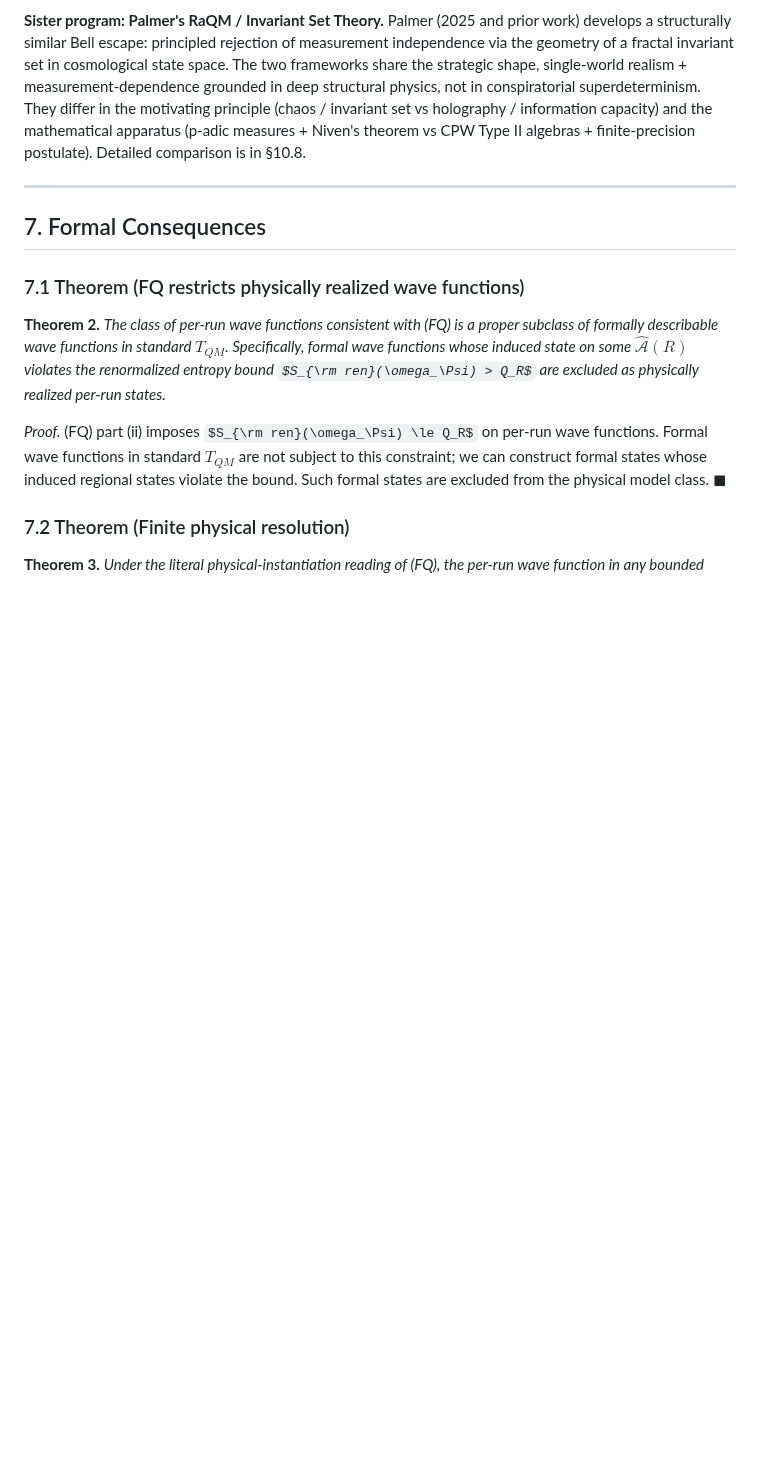
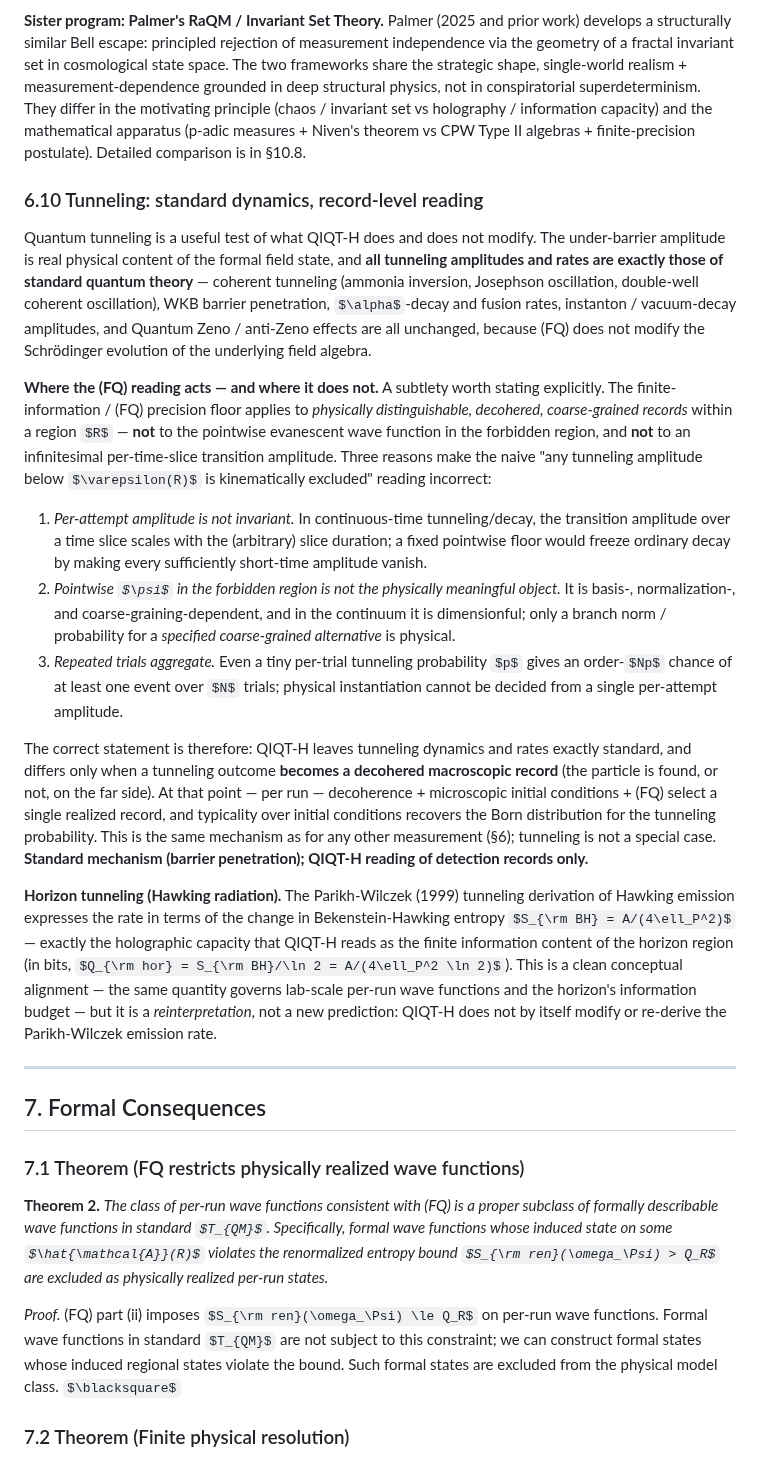
Before and after one commit to kaplan196883/QIQT-H, a Markdown page: QIQT_Foundations_Paper.md, the part around the change. GitHub-like rendering; some formulas as TeX source; blank space fills up the shorter version.

Commit message:
Actually add the §6.10 tunneling subsection to the Foundations Paper
The earlier commit (7bbda6f) claimed a corrected tunneling section but
the edit had silently failed (it targeted a non-existent §6.3 tunneling
subsection — §6.3 in the Foundations Paper is "the role of (FQ)", and
no tunneling subsection existed). This adds the section for real, as a
new §6.10 after the Bell-escape discussion, with GPT-5.5-pro's corrected
framing:

  - all tunneling amplitudes/rates exactly standard (coherent tunneling,
    WKB, alpha-decay, instantons, Zeno);
  - the (FQ) floor applies to decohered coarse-grained records, NOT to
    pointwise evanescent psi or per-time-slice amplitudes (per-attempt
    amplitude non-invariant; pointwise psi not physical; repeated trials
    aggregate) — the naive kinematic-cutoff reading is withdrawn;
  - Parikh-Wilczek horizon tunneling as a holographic reinterpretation
    (bits-vs-nats unit fixed), explicitly not a new prediction.

Co-Authored-By: Claude Opus 4.8 (1M context) <noreply@anthropic.com>

```diff
--- a/QIQT_Foundations_Paper.md
+++ b/QIQT_Foundations_Paper.md
@@ -511,6 +511,20 @@ Denial of measurement independence preserves: no preferred foliation; no explici
 **Position with respect to PBR.** The framework is **ψ-ontic and ψ-monist**: the wave function is physically real and is the only ontology. The framework does *not* add hidden particle positions, hidden fields, or any other ontological layer beyond the wave function itself. What is "supplemented" relative to standard textbook QM is not the ontology but the *recognition that the per-run wave function differs from the formal ensemble descriptor*: the formal wave function used in textbook calculations describes the distribution across runs; the per-run wave function in any specific run is a definite physical state of the universe. PBR rules out certain ψ-epistemic positions; the framework is ψ-ontic and not one of those.
 
 **Sister program: Palmer's RaQM / Invariant Set Theory.** Palmer (2025 and prior work) develops a structurally similar Bell escape: principled rejection of measurement independence via the geometry of a fractal invariant set in cosmological state space. The two frameworks share the strategic shape, single-world realism + measurement-dependence grounded in deep structural physics, not in conspiratorial superdeterminism. They differ in the motivating principle (chaos / invariant set vs holography / information capacity) and the mathematical apparatus (p-adic measures + Niven's theorem vs CPW Type II algebras + finite-precision postulate). Detailed comparison is in §10.8.
+
+### 6.10 Tunneling: standard dynamics, record-level reading
+
+Quantum tunneling is a useful test of what QIQT-H does and does not modify. The under-barrier amplitude is real physical content of the formal field state, and **all tunneling amplitudes and rates are exactly those of standard quantum theory** — coherent tunneling (ammonia inversion, Josephson oscillation, double-well coherent oscillation), WKB barrier penetration, $\alpha$-decay and fusion rates, instanton / vacuum-decay amplitudes, and Quantum Zeno / anti-Zeno effects are all unchanged, because (FQ) does not modify the Schrödinger evolution of the underlying field algebra.
+
+**Where the (FQ) reading acts — and where it does not.** A subtlety worth stating explicitly. The finite-information / (FQ) precision floor applies to *physically distinguishable, decohered, coarse-grained records* within a region $R$ — **not** to the pointwise evanescent wave function in the forbidden region, and **not** to an infinitesimal per-time-slice transition amplitude. Three reasons make the naive "any tunneling amplitude below $\varepsilon(R)$ is kinematically excluded" reading incorrect:
+
+1. *Per-attempt amplitude is not invariant.* In continuous-time tunneling/decay, the transition amplitude over a time slice scales with the (arbitrary) slice duration; a fixed pointwise floor would freeze ordinary decay by making every sufficiently short-time amplitude vanish.
+2. *Pointwise $\psi$ in the forbidden region is not the physically meaningful object.* It is basis-, normalization-, and coarse-graining-dependent, and in the continuum it is dimensionful; only a branch norm / probability for a *specified coarse-grained alternative* is physical.
+3. *Repeated trials aggregate.* Even a tiny per-trial tunneling probability $p$ gives an order-$Np$ chance of at least one event over $N$ trials; physical instantiation cannot be decided from a single per-attempt amplitude.
+
+The correct statement is therefore: QIQT-H leaves tunneling dynamics and rates exactly standard, and differs only when a tunneling outcome **becomes a decohered macroscopic record** (the particle is found, or not, on the far side). At that point — per run — decoherence + microscopic initial conditions + (FQ) select a single realized record, and typicality over initial conditions recovers the Born distribution for the tunneling probability. This is the same mechanism as for any other measurement (§6); tunneling is not a special case. **Standard mechanism (barrier penetration); QIQT-H reading of detection records only.**
+
+**Horizon tunneling (Hawking radiation).** The Parikh-Wilczek (1999) tunneling derivation of Hawking emission expresses the rate in terms of the change in Bekenstein-Hawking entropy $S_{\rm BH} = A/(4\ell_P^2)$ — exactly the holographic capacity that QIQT-H reads as the finite information content of the horizon region (in bits, $Q_{\rm hor} = S_{\rm BH}/\ln 2 = A/(4\ell_P^2 \ln 2)$). This is a clean conceptual alignment — the same quantity governs lab-scale per-run wave functions and the horizon's information budget — but it is a *reinterpretation*, not a new prediction: QIQT-H does not by itself modify or re-derive the Parikh-Wilczek emission rate.
 
 ---
 
```
